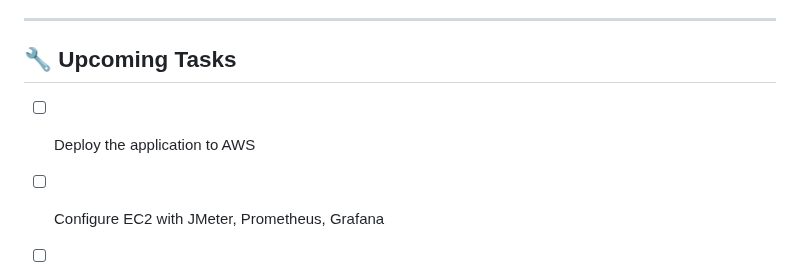
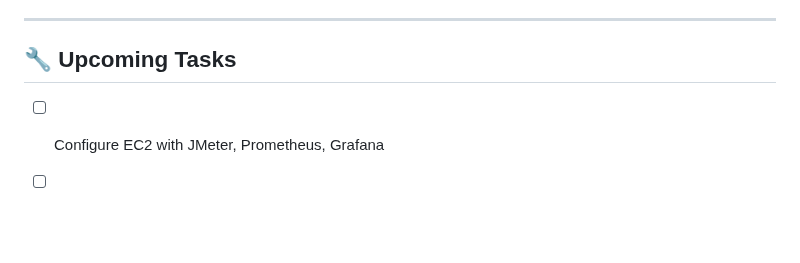
Before and after one commit to almeidas-tatiane/robust-api-performance, a Markdown page: README.md, the part around one of its changes. Drawn GitHub-style; blank space fills up the shorter version.

```diff
--- a/README.md
+++ b/README.md
@@ -33,7 +33,6 @@ A robust and extensible RESTful API built with Node.js, Express, and MongoDB Atl
 ---
 
 ## 🔧 Upcoming Tasks
-- [ ] Deploy the application to AWS
 - [ ] Configure EC2 with JMeter, Prometheus, Grafana
 - [ ] Create and execute JMeter scripts
 - [ ] Create a GitHub Actions and/or Jenkins pipeline with JMeter scripts
```
Also changed, not shown: other parts of README.md (+1 -1 lines).
